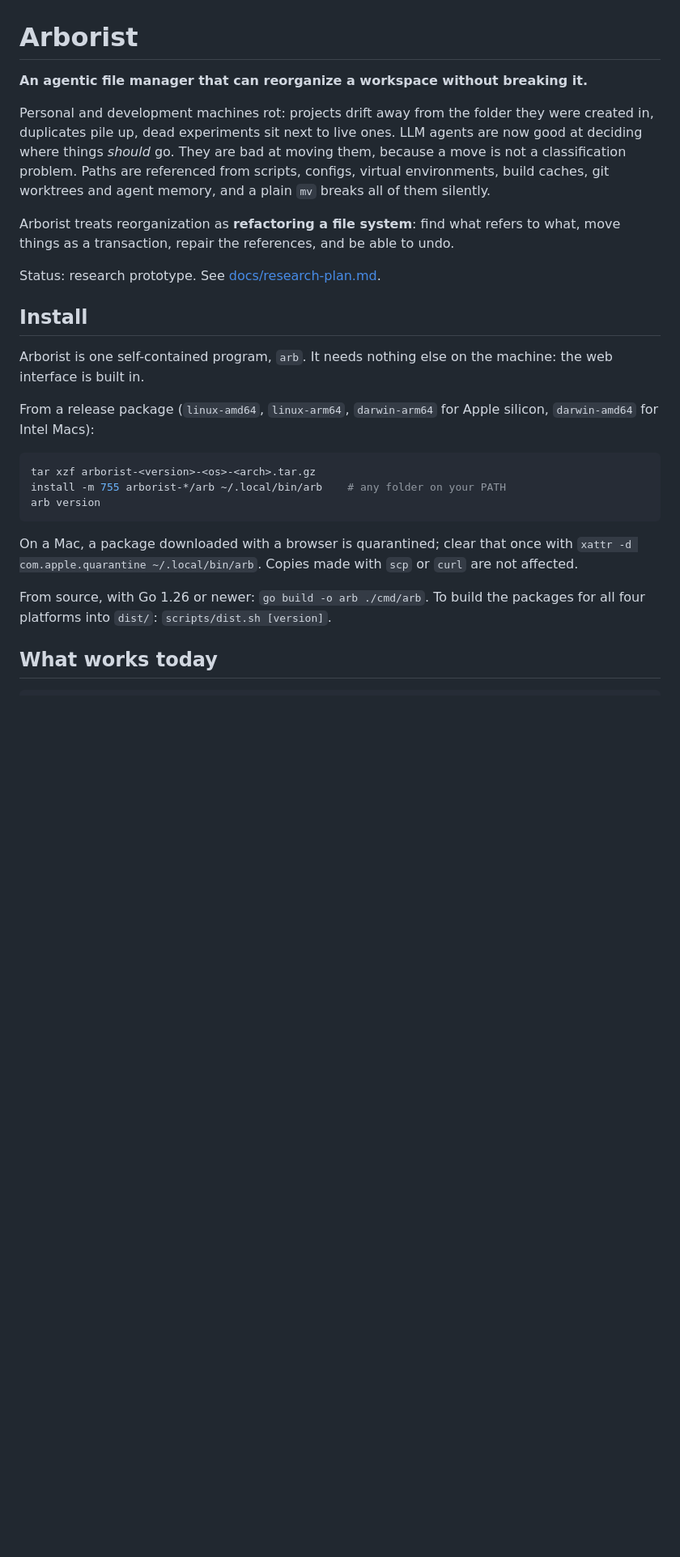
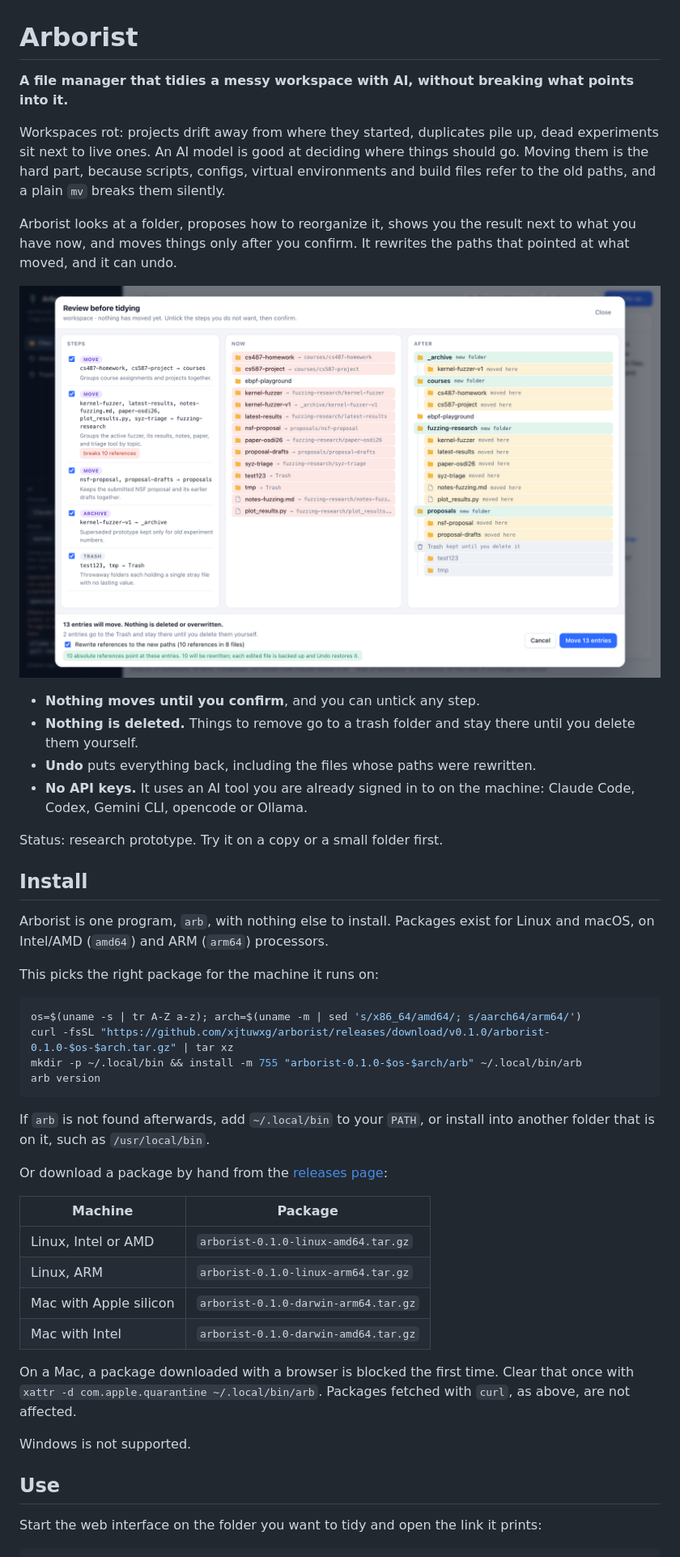
Before and after one commit to xjtuwxg/arborist, a Markdown page: README.md, the part around one of its changes. Shown at 81% size. Drawn GitHub-style; pictures changed too: docs/images/tidy-up.png (added); blank space fills up the shorter version.

````diff
--- a/README.md
+++ b/README.md
@@ -1,41 +1,66 @@
 # Arborist
 
-**An agentic file manager that can reorganize a workspace without breaking it.**
+**A file manager that tidies a messy workspace with AI, without breaking what
+points into it.**
 
-Personal and development machines rot: projects drift away from the folder they were
-created in, duplicates pile up, dead experiments sit next to live ones. LLM
-agents are now good at deciding where things *should* go. They are bad at
-moving them, because a move is not a classification problem. Paths are
-referenced from scripts, configs, virtual environments, build caches, git
-worktrees and agent memory, and a plain `mv` breaks all of them silently.
+Workspaces rot: projects drift away from where they started, duplicates pile
+up, dead experiments sit next to live ones. An AI model is good at deciding
+where things should go. Moving them is the hard part, because scripts,
+configs, virtual environments and build files refer to the old paths, and a
+plain `mv` breaks them silently.
 
-Arborist treats reorganization as **refactoring a file system**: find what
-refers to what, move things as a transaction, repair the references, and be
-able to undo.
+Arborist looks at a folder, proposes how to reorganize it, shows you the
+result next to what you have now, and moves things only after you confirm.
+It rewrites the paths that pointed at what moved, and it can undo.
 
-Status: research prototype. See [docs/research-plan.md](docs/research-plan.md).
+![Reviewing a reorganization before anything moves](docs/images/tidy-up.png)
+
+- **Nothing moves until you confirm**, and you can untick any step.
+- **Nothing is deleted.** Things to remove go to a trash folder and stay
+  there until you delete them yourself.
+- **Undo** puts everything back, including the files whose paths were
+  rewritten.
+- **No API keys.** It uses an AI tool you are already signed in to on the
+  machine: Claude Code, Codex, Gemini CLI, opencode or Ollama.
+
+Status: research prototype. Try it on a copy or a small folder first.
 
 ## Install
 
-Arborist is one self-contained program, `arb`. It needs nothing else on the
-machine: the web interface is built in.
+Arborist is one program, `arb`, with nothing else to install. Packages exist
+for Linux and macOS, on Intel/AMD (`amd64`) and ARM (`arm64`) processors.
 
-From a release package (`linux-amd64`, `linux-arm64`, `darwin-arm64` for Apple
-silicon, `darwin-amd64` for Intel Macs):
+This picks the right package for the machine it runs on:
 
 ```bash
-tar xzf arborist-<version>-<os>-<arch>.tar.gz
-install -m 755 arborist-*/arb ~/.local/bin/arb    # any folder on your PATH
+os=$(uname -s | tr A-Z a-z); arch=$(uname -m | sed 's/x86_64/amd64/; s/aarch64/arm64/')
+curl -fsSL "https://github.com/xjtuwxg/arborist/releases/download/v0.1.0/arborist-0.1.0-$os-$arch.tar.gz" | tar xz
+mkdir -p ~/.local/bin && install -m 755 "arborist-0.1.0-$os-$arch/arb" ~/.local/bin/arb
 arb version
 ```
 
-On a Mac, a package downloaded with a browser is quarantined; clear that once
-with `xattr -d com.apple.quarantine ~/.local/bin/arb`. Copies made with `scp`
-or `curl` are not affected.
+If `arb` is not found afterwards, add `~/.local/bin` to your `PATH`, or
+install into another folder that is on it, such as `/usr/local/bin`.
 
-From source, with Go 1.26 or newer: `go build -o arb ./cmd/arb`. To build the
-packages for all four platforms into `dist/`: `scripts/dist.sh [version]`.
+Or download a package by hand from the
+[releases page](https://github.com/xjtuwxg/arborist/releases):
 
-## What works today
+| Machine | Package |
+|---|---|
+| Linux, Intel or AMD | `arborist-0.1.0-linux-amd64.tar.gz` |
+| Linux, ARM | `arborist-0.1.0-linux-arm64.tar.gz` |
+| Mac with Apple silicon | `arborist-0.1.0-darwin-arm64.tar.gz` |
+| Mac with Intel | `arborist-0.1.0-darwin-amd64.tar.gz` |
+
+On a Mac, a package downloaded with a browser is blocked the first time.
+Clear that once with `xattr -d com.apple.quarantine ~/.local/bin/arb`.
+Packages fetched with `curl`, as above, are not affected.
+
+Windows is not supported.
+
+## Use
+
+Start the web interface on the folder you want to tidy and open the link it
+prints:
 
 ```bash
````
Also changed, not shown: other parts of README.md (+22 -89 lines), docs/guide.md (added, +127 -0 lines), docs/images/files.png (added).
